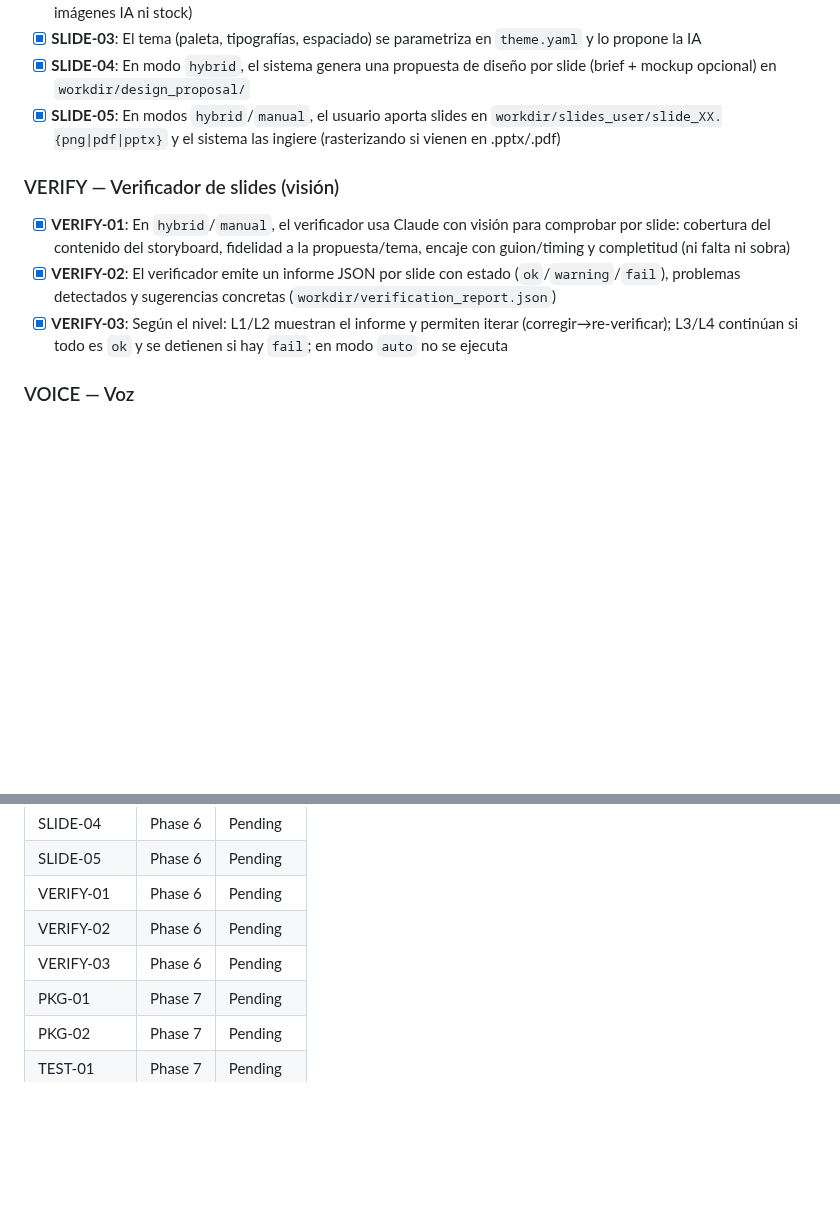
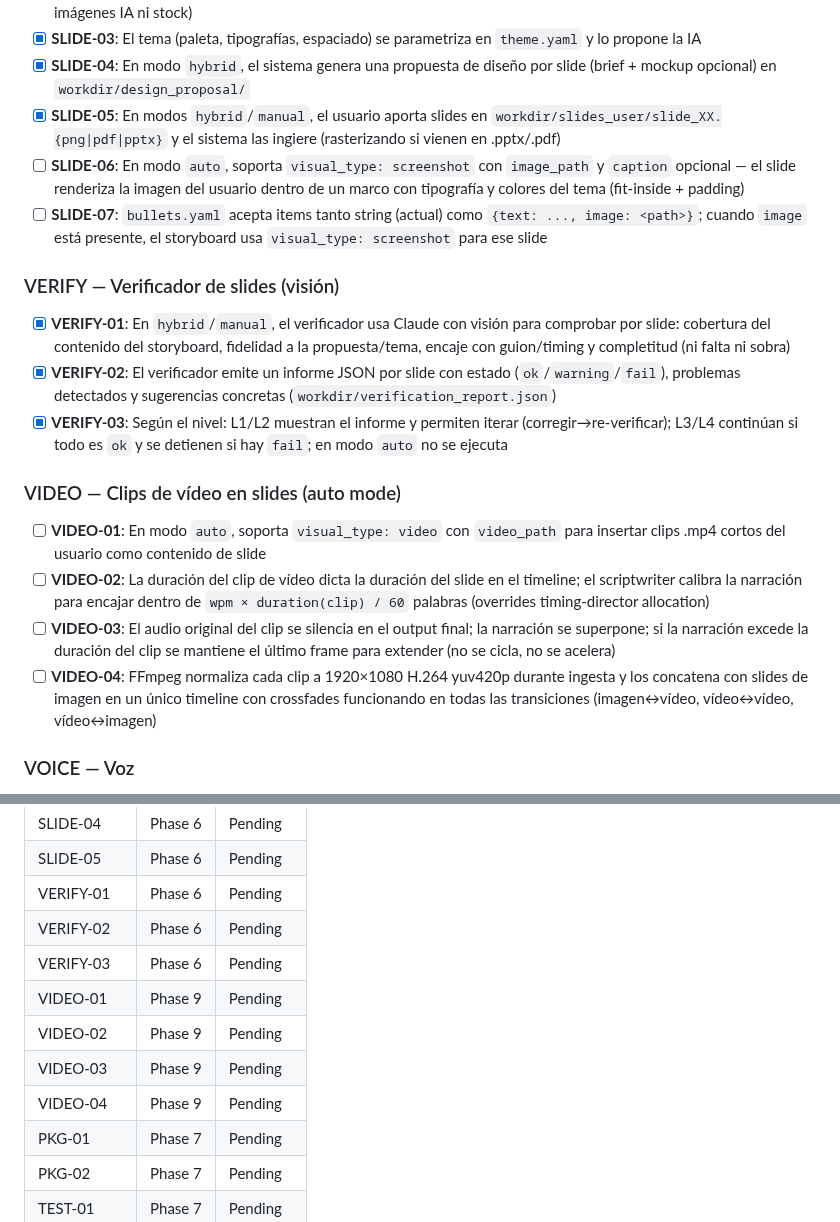
Before and after one commit to jaimeberdejo/AutoVideo, a Markdown page: .planning/REQUIREMENTS.md, 2 parts joined by grey strips. Drawn GitHub-style; blank space fills up the shorter version.

```diff
--- a/.planning/REQUIREMENTS.md
+++ b/.planning/REQUIREMENTS.md
@@ -53,12 +53,20 @@ Requisitos del release inicial. Cada uno se mapea a fases del roadmap.
 - [x] **SLIDE-03**: El tema (paleta, tipografías, espaciado) se parametriza en `theme.yaml` y lo propone la IA
 - [x] **SLIDE-04**: En modo `hybrid`, el sistema genera una propuesta de diseño por slide (brief + mockup opcional) en `workdir/design_proposal/`
 - [x] **SLIDE-05**: En modos `hybrid`/`manual`, el usuario aporta slides en `workdir/slides_user/slide_XX.{png|pdf|pptx}` y el sistema las ingiere (rasterizando si vienen en .pptx/.pdf)
+- [ ] **SLIDE-06**: En modo `auto`, soporta `visual_type: screenshot` con `image_path` y `caption` opcional — el slide renderiza la imagen del usuario dentro de un marco con tipografía y colores del tema (fit-inside + padding)
+- [ ] **SLIDE-07**: `bullets.yaml` acepta items tanto string (actual) como `{text: ..., image: <path>}`; cuando `image` está presente, el storyboard usa `visual_type: screenshot` para ese slide
 
 ### VERIFY — Verificador de slides (visión)
 
 - [x] **VERIFY-01**: En `hybrid`/`manual`, el verificador usa Claude con visión para comprobar por slide: cobertura del contenido del storyboard, fidelidad a la propuesta/tema, encaje con guion/timing y completitud (ni falta ni sobra)
 - [x] **VERIFY-02**: El verificador emite un informe JSON por slide con estado (`ok`/`warning`/`fail`), problemas detectados y sugerencias concretas (`workdir/verification_report.json`)
 - [x] **VERIFY-03**: Según el nivel: L1/L2 muestran el informe y permiten iterar (corregir→re-verificar); L3/L4 continúan si todo es `ok` y se detienen si hay `fail`; en modo `auto` no se ejecuta
+
+### VIDEO — Clips de vídeo en slides (auto mode)
+- [ ] **VIDEO-01**: En modo `auto`, soporta `visual_type: video` con `video_path` para insertar clips .mp4 cortos del usuario como contenido de slide
+- [ ] **VIDEO-02**: La duración del clip de vídeo dicta la duración del slide en el timeline; el scriptwriter calibra la narración para encajar dentro de `wpm × duration(clip) / 60` palabras (overrides timing-director allocation)
+- [ ] **VIDEO-03**: El audio original del clip se silencia en el output final; la narración se superpone; si la narración excede la duración del clip se mantiene el último frame para extender (no se cicla, no se acelera)
+- [ ] **VIDEO-04**: FFmpeg normaliza cada clip a 1920×1080 H.264 yuv420p durante ingesta y los concatena con slides de imagen en un único timeline con crossfades funcionando en todas las transiciones (imagen↔vídeo, vídeo↔vídeo, vídeo↔imagen)
 
 ### VOICE — Voz
 
@@ -173,6 +181,10 @@ Qué fases cubren qué requisitos.
 | VERIFY-01 | Phase 6 | Pending |
 | VERIFY-02 | Phase 6 | Pending |
 | VERIFY-03 | Phase 6 | Pending |
+| VIDEO-01 | Phase 9 | Pending |
+| VIDEO-02 | Phase 9 | Pending |
+| VIDEO-03 | Phase 9 | Pending |
+| VIDEO-04 | Phase 9 | Pending |
 | PKG-01 | Phase 7 | Pending |
 | PKG-02 | Phase 7 | Pending |
 | TEST-01 | Phase 7 | Pending |
```
Also changed, not shown: .planning/ROADMAP.md (+39 -0 lines).
